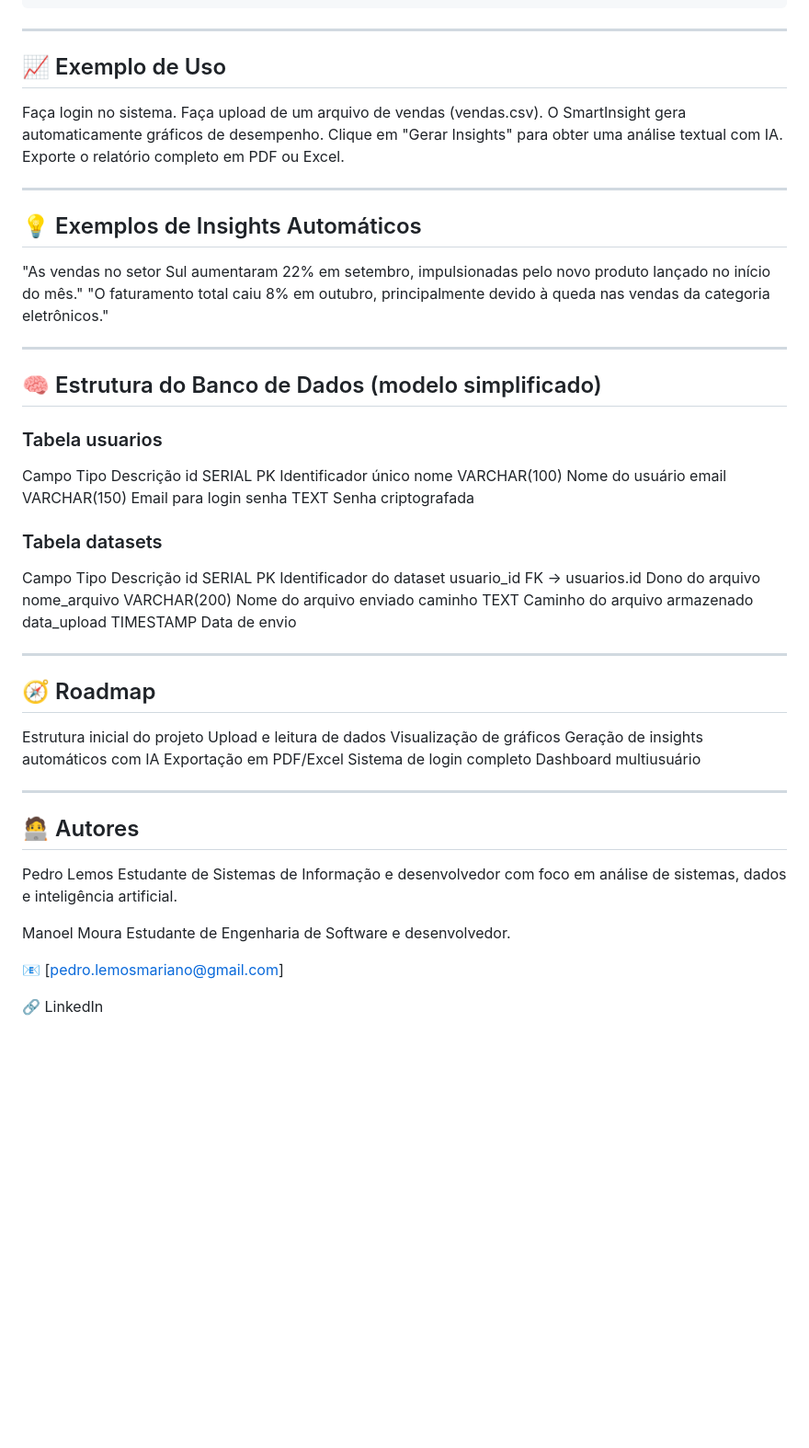
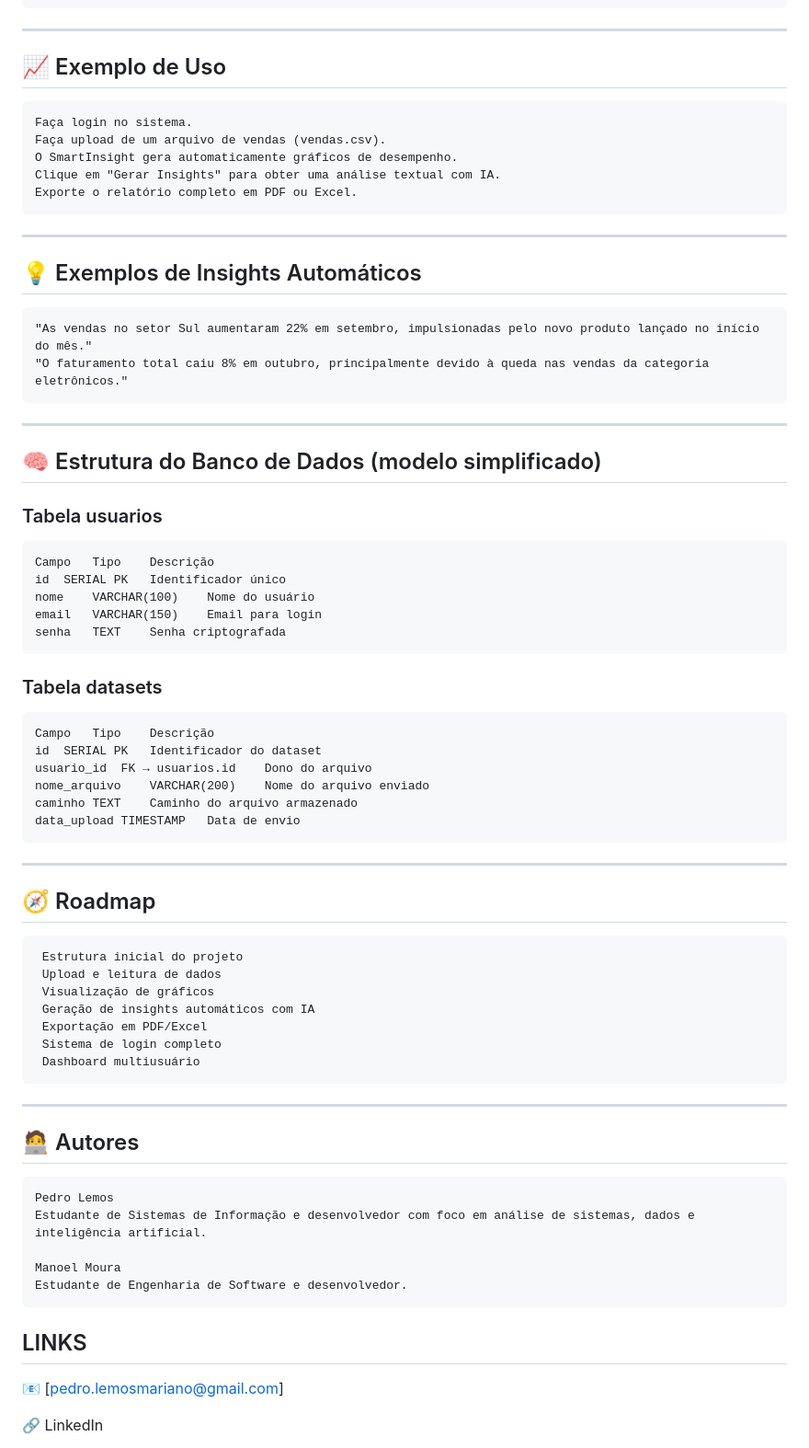
Before and after one commit to PedroLemosMariano/SmartInsight, a Markdown page: README.md, the part around the change printed below. Shown: that part at 92% size. GitHub-like rendering; blank space fills up the shorter version.

````diff
--- a/README.md
+++ b/README.md
@@ -87,44 +88,48 @@ streamlit run app/main.py
 ---
 
 ## 📈 Exemplo de Uso
-
+```
 Faça login no sistema.
 Faça upload de um arquivo de vendas (vendas.csv).
 O SmartInsight gera automaticamente gráficos de desempenho.
 Clique em "Gerar Insights" para obter uma análise textual com IA.
 Exporte o relatório completo em PDF ou Excel.
-
+```
 ---
 
 ## 💡 Exemplos de Insights Automáticos
+```
 "As vendas no setor Sul aumentaram 22% em setembro, impulsionadas pelo novo produto lançado no início do mês."
 "O faturamento total caiu 8% em outubro, principalmente devido à queda nas vendas da categoria eletrônicos."
+```
 
 ---
 
 ## 🧠 Estrutura do Banco de Dados (modelo simplificado)
 
 ### Tabela usuarios
-
+```
 Campo	Tipo	Descrição
 id	SERIAL PK	Identificador único
 nome	VARCHAR(100)	Nome do usuário
 email	VARCHAR(150)	Email para login
 senha	TEXT	Senha criptografada
+```
 
 ### Tabela datasets
-
+```
 Campo	Tipo	Descrição
 id	SERIAL PK	Identificador do dataset
 usuario_id	FK → usuarios.id	Dono do arquivo
 nome_arquivo	VARCHAR(200)	Nome do arquivo enviado
 caminho	TEXT	Caminho do arquivo armazenado
 data_upload	TIMESTAMP	Data de envio
+ ```
 
 ---
 
 ## 🧭 Roadmap
-
+```
  Estrutura inicial do projeto
  Upload e leitura de dados
  Visualização de gráficos
@@ -132,17 +137,20 @@ data_upload	TIMESTAMP	Data de envio
  Exportação em PDF/Excel
  Sistema de login completo
  Dashboard multiusuário
+```
 
 ---
 
 ## 🧑‍💻 Autores
-
+```
 Pedro Lemos
 Estudante de Sistemas de Informação e desenvolvedor com foco em análise de sistemas, dados e inteligência artificial.
 
 Manoel Moura
 Estudante de Engenharia de Software e desenvolvedor.
+```
 
+## LINKS
 📧 [pedro.lemosmariano@gmail.com]
 
 🔗 LinkedIn
````
Also changed, not shown: other parts of README.md (+2 -1 lines).
